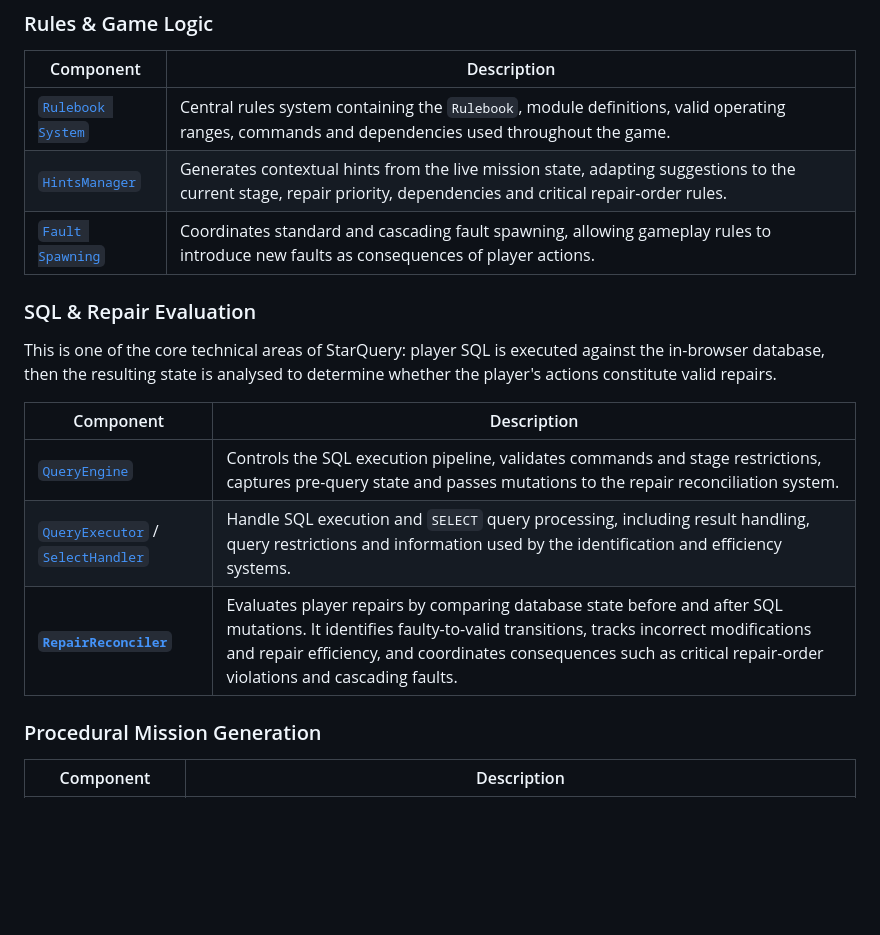
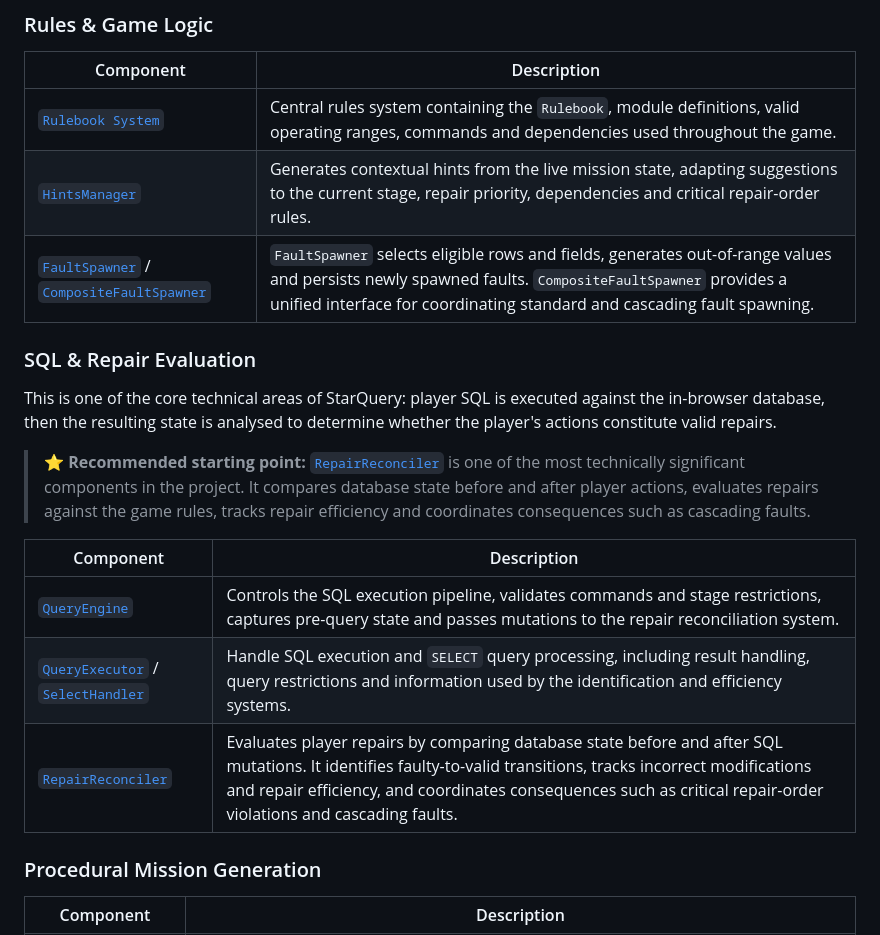
Before and after one commit to ncrpugh/StarQuery, a Markdown page: README.md, the part around the change. Rendered like a GitHub page; blank space fills up the shorter version.

```diff
--- a/README.md
+++ b/README.md
@@ -133,17 +133,19 @@ The repository contains a number of systems that demonstrate the main technical
 |---|---|
 | [`Rulebook System`](src/core/rules/) | Central rules system containing the `Rulebook`, module definitions, valid operating ranges, commands and dependencies used throughout the game. |
 | [`HintsManager`](src/core/missions/manager/hintsManager.js) | Generates contextual hints from the live mission state, adapting suggestions to the current stage, repair priority, dependencies and critical repair-order rules. |
-| [`Fault Spawning`](src/core/missions/manager/compositeFaultSpawner.js) | Coordinates standard and cascading fault spawning, allowing gameplay rules to introduce new faults as consequences of player actions. |
+| [`FaultSpawner`](src/core/missions/manager/faultSpawner.js) / [`CompositeFaultSpawner`](src/core/missions/manager/compositeFaultSpawner.js) | `FaultSpawner` selects eligible rows and fields, generates out-of-range values and persists newly spawned faults. `CompositeFaultSpawner` provides a unified interface for coordinating standard and cascading fault spawning. |
 
 ### SQL & Repair Evaluation
 
 This is one of the core technical areas of StarQuery: player SQL is executed against the in-browser database, then the resulting state is analysed to determine whether the player's actions constitute valid repairs.
 
+> **⭐ Recommended starting point:** [`RepairReconciler`](src/core/missions/manager/query/repairReconciler.js) is one of the most technically significant components in the project. It compares database state before and after player actions, evaluates repairs against the game rules, tracks repair efficiency and coordinates consequences such as cascading faults.
+
 | Component | Description |
 |---|---|
 | [`QueryEngine`](src/core/missions/manager/query/queryEngine.js) | Controls the SQL execution pipeline, validates commands and stage restrictions, captures pre-query state and passes mutations to the repair reconciliation system. |
 | [`QueryExecutor`](src/core/missions/manager/query/queryExecutor.js) / [`SelectHandler`](src/core/missions/manager/query/selectHandler.js) | Handle SQL execution and `SELECT` query processing, including result handling, query restrictions and information used by the identification and efficiency systems. |
-| **[`RepairReconciler`](src/core/missions/manager/query/repairReconciler.js)** | Evaluates player repairs by comparing database state before and after SQL mutations. It identifies faulty-to-valid transitions, tracks incorrect modifications and repair efficiency, and coordinates consequences such as critical repair-order violations and cascading faults. |
+| [`RepairReconciler`](src/core/missions/manager/query/repairReconciler.js) | Evaluates player repairs by comparing database state before and after SQL mutations. It identifies faulty-to-valid transitions, tracks incorrect modifications and repair efficiency, and coordinates consequences such as critical repair-order violations and cascading faults. |
 
 ### Procedural Mission Generation
 
```
